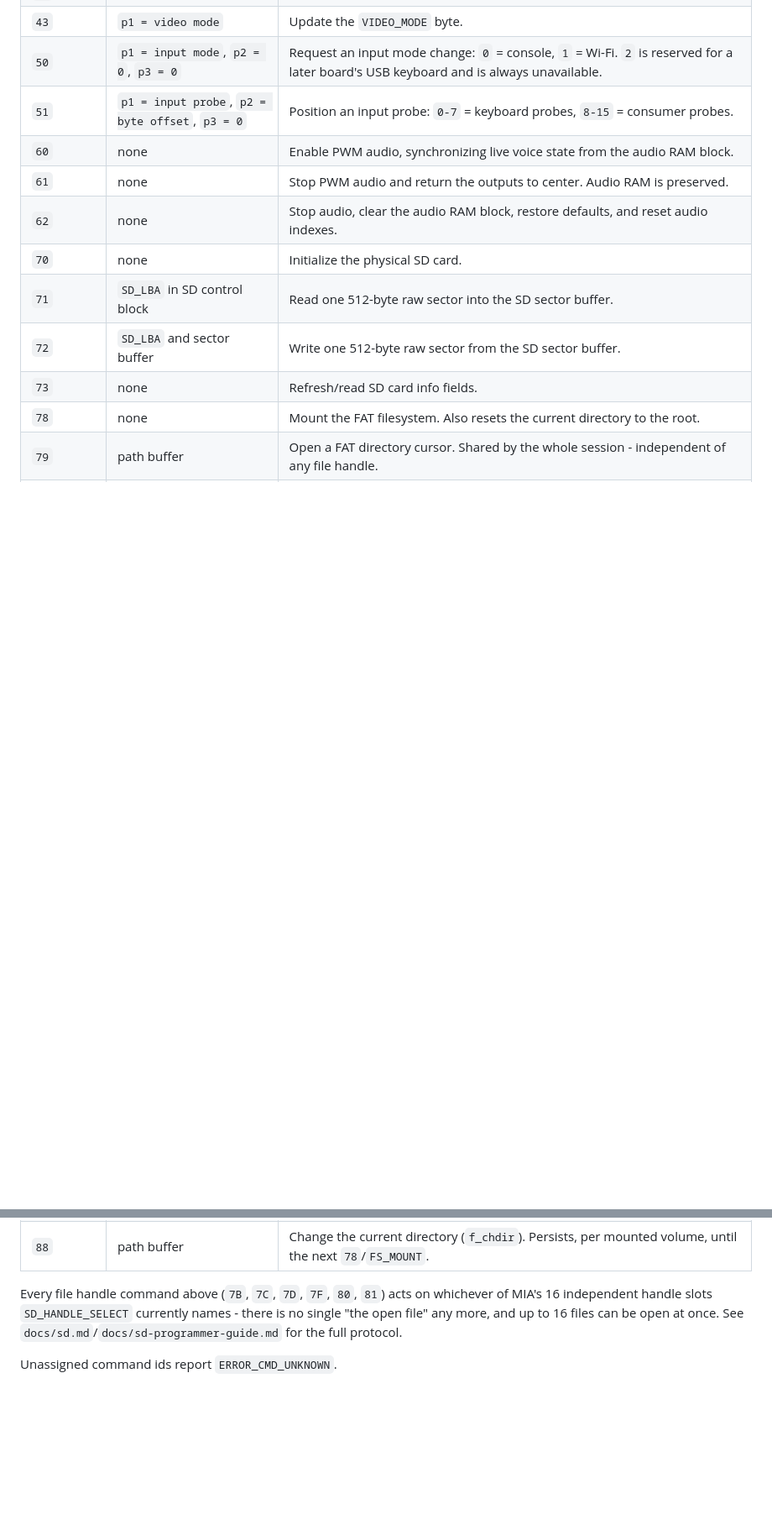
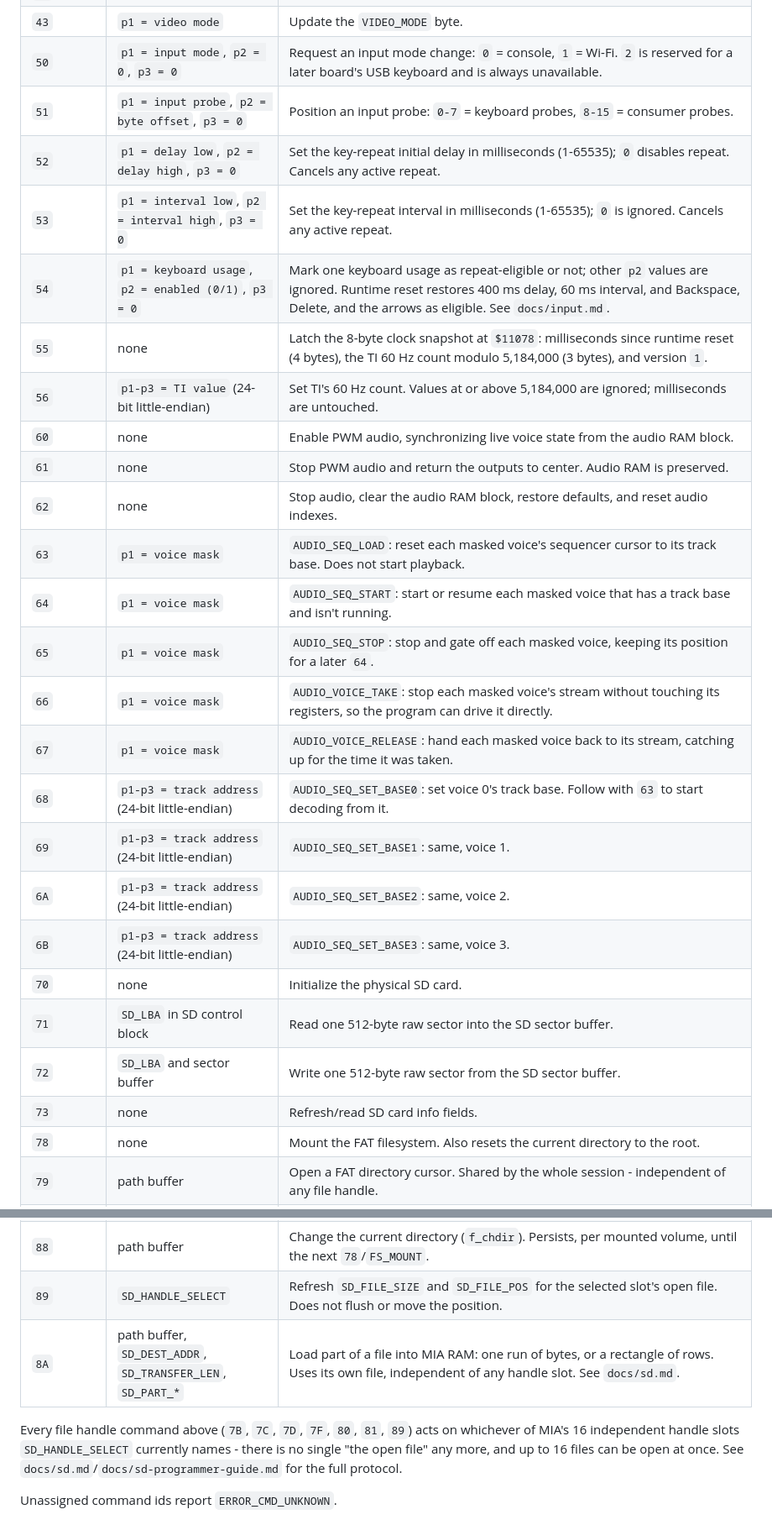
Before and after one commit to fran150/clementina-mia, a Markdown page: README.md, 2 parts joined by grey strips. Shown at 84% size. Drawn GitHub-style; blank space fills up the shorter version.

Commit message:
Document the missing MIA commands and IRQ bit 14
The README command table skipped the key-repeat and clock commands
($52-$56), the sequencer commands ($63-$6B), FS_FILE_INFO ($89), and
FS_LOAD_PART ($8A), and the IRQ table skipped IRQ_AUDIO_SEQ_DONE (bit 14).
docs/sd.md's command table also skipped FS_FILE_INFO. The rows now match
the firmware command table in src/mia/cmds/cmds.c.

Co-Authored-By: Claude Opus 5.5 (1M context) <noreply@anthropic.com>
Claude-Session: https://claude.ai/code/session_01DX8EBQoUFtPN4PgSfJTojh

```diff
--- a/README.md
+++ b/README.md
@@ -316,9 +316,23 @@ Commands are requested by writing parameters to `CMD_PARAM1-3`, then writing the
 | `43` | `p1 = video mode` | Update the `VIDEO_MODE` byte. |
 | `50` | `p1 = input mode`, `p2 = 0`, `p3 = 0` | Request an input mode change: `0` = console, `1` = Wi-Fi. `2` is reserved for a later board's USB keyboard and is always unavailable. |
 | `51` | `p1 = input probe`, `p2 = byte offset`, `p3 = 0` | Position an input probe: `0-7` = keyboard probes, `8-15` = consumer probes. |
+| `52` | `p1 = delay low`, `p2 = delay high`, `p3 = 0` | Set the key-repeat initial delay in milliseconds (1-65535); `0` disables repeat. Cancels any active repeat. |
+| `53` | `p1 = interval low`, `p2 = interval high`, `p3 = 0` | Set the key-repeat interval in milliseconds (1-65535); `0` is ignored. Cancels any active repeat. |
+| `54` | `p1 = keyboard usage`, `p2 = enabled (0/1)`, `p3 = 0` | Mark one keyboard usage as repeat-eligible or not; other `p2` values are ignored. Runtime reset restores 400 ms delay, 60 ms interval, and Backspace, Delete, and the arrows as eligible. See `docs/input.md`. |
+| `55` | none | Latch the 8-byte clock snapshot at `$11078`: milliseconds since runtime reset (4 bytes), the TI 60 Hz count modulo 5,184,000 (3 bytes), and version `1`. |
+| `56` | `p1-p3 = TI value` (24-bit little-endian) | Set TI's 60 Hz count. Values at or above 5,184,000 are ignored; milliseconds are untouched. |
 | `60` | none | Enable PWM audio, synchronizing live voice state from the audio RAM block. |
 | `61` | none | Stop PWM audio and return the outputs to center. Audio RAM is preserved. |
 | `62` | none | Stop audio, clear the audio RAM block, restore defaults, and reset audio indexes. |
+| `63` | `p1 = voice mask` | `AUDIO_SEQ_LOAD`: reset each masked voice's sequencer cursor to its track base. Does not start playback. |
+| `64` | `p1 = voice mask` | `AUDIO_SEQ_START`: start or resume each masked voice that has a track base and isn't running. |
+| `65` | `p1 = voice mask` | `AUDIO_SEQ_STOP`: stop and gate off each masked voice, keeping its position for a later `64`. |
+| `66` | `p1 = voice mask` | `AUDIO_VOICE_TAKE`: stop each masked voice's stream without touching its registers, so the program can drive it directly. |
+| `67` | `p1 = voice mask` | `AUDIO_VOICE_RELEASE`: hand each masked voice back to its stream, catching up for the time it was taken. |
+| `68` | `p1-p3 = track address` (24-bit little-endian) | `AUDIO_SEQ_SET_BASE0`: set voice 0's track base. Follow with `63` to start decoding from it. |
+| `69` | `p1-p3 = track address` (24-bit little-endian) | `AUDIO_SEQ_SET_BASE1`: same, voice 1. |
+| `6A` | `p1-p3 = track address` (24-bit little-endian) | `AUDIO_SEQ_SET_BASE2`: same, voice 2. |
+| `6B` | `p1-p3 = track address` (24-bit little-endian) | `AUDIO_SEQ_SET_BASE3`: same, voice 3. |
 | `70` | none | Initialize the physical SD card. |
 | `71` | `SD_LBA` in SD control block | Read one 512-byte raw sector into the SD sector buffer. |
 | `72` | `SD_LBA` and sector buffer | Write one 512-byte raw sector from the SD sector buffer. |
@@ -340,8 +354,10 @@ Commands are requested by writing parameters to `CMD_PARAM1-3`, then writing the
 | `86` | none | Query FAT free space into the SD control block. |
 | `87` | path buffer, `SD_DEST_ADDR`, `SD_TRANSFER_LEN`, `SD_OPEN_MODE` | Save bytes from MIA RAM to a file in chunks. |
 | `88` | path buffer | Change the current directory (`f_chdir`). Persists, per mounted volume, until the next `78`/`FS_MOUNT`. |
+| `89` | `SD_HANDLE_SELECT` | Refresh `SD_FILE_SIZE` and `SD_FILE_POS` for the selected slot's open file. Does not flush or move the position. |
+| `8A` | path buffer, `SD_DEST_ADDR`, `SD_TRANSFER_LEN`, `SD_PART_*` | Load part of a file into MIA RAM: one run of bytes, or a rectangle of rows. Uses its own file, independent of any handle slot. See `docs/sd.md`. |
 
-Every file handle command above (`7B`, `7C`, `7D`, `7F`, `80`, `81`) acts on
+Every file handle command above (`7B`, `7C`, `7D`, `7F`, `80`, `81`, `89`) acts on
 whichever of MIA's 16 independent handle slots `SD_HANDLE_SELECT` currently
 names - there is no single "the open file" any more, and up to 16 files can
 be open at once. See `docs/sd.md`/`docs/sd-programmer-guide.md` for the full
```
Also changed, not shown: other parts of README.md (+1 -0 lines), docs/sd.md (+1 -0 lines).
